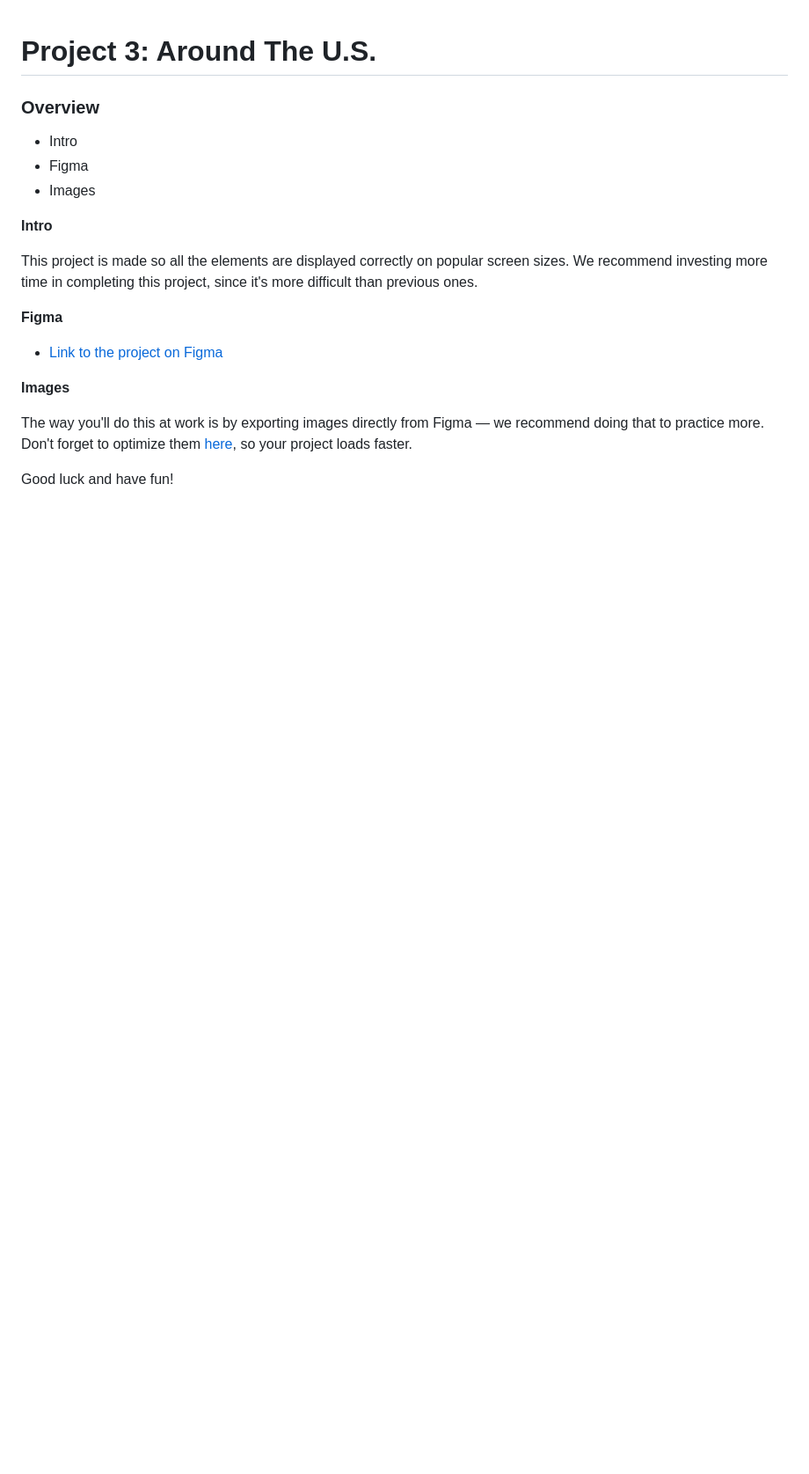
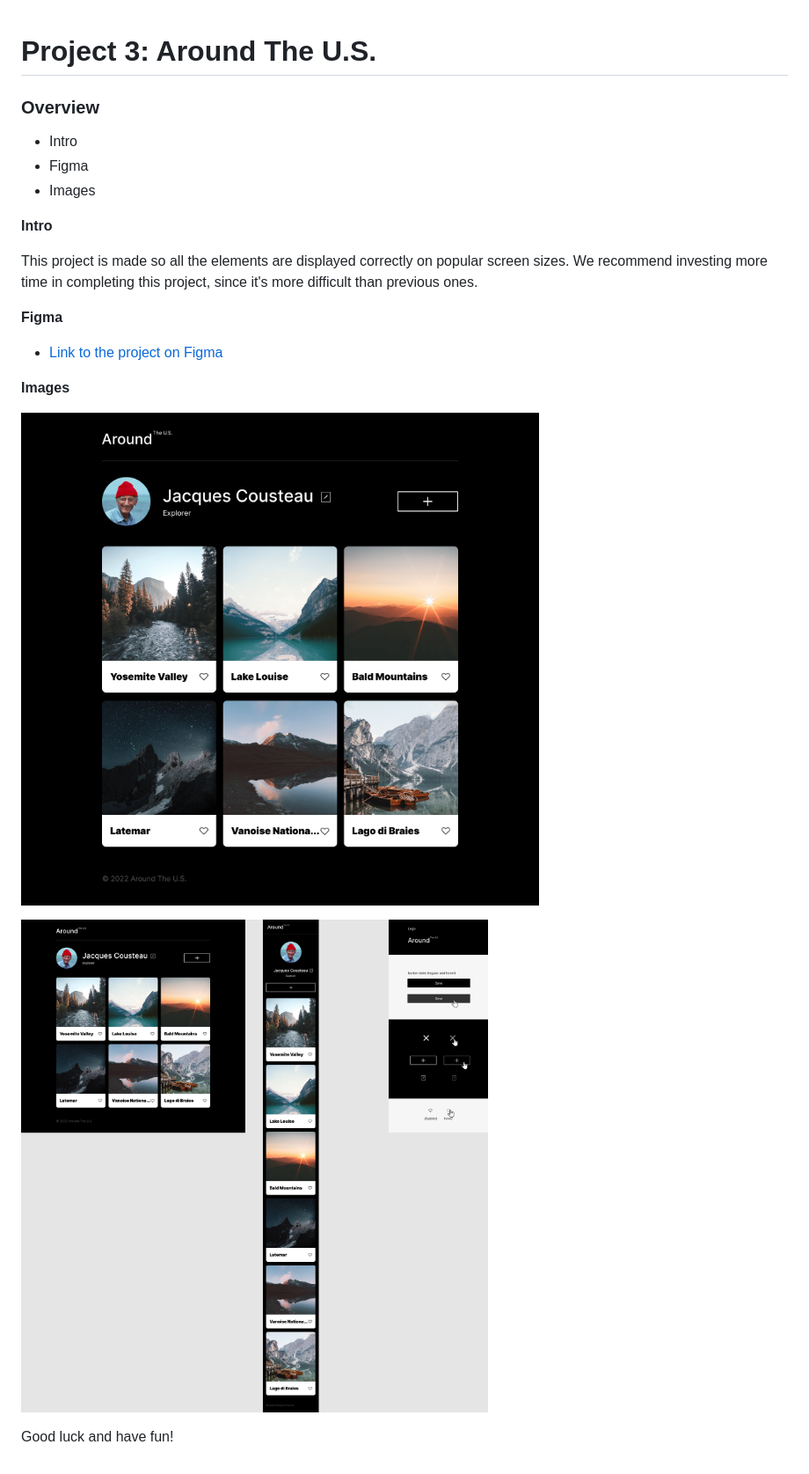
Before and after one commit to addy-luna/se_project_aroundtheus, a Markdown page: README.md, the part around the change. Shown: that part at 88% size. Drawn GitHub-style; pictures changed too: images/MAIN PAGE.png (added), images/Sprint 3_ Around the US.jpg (added); blank space fills up the shorter version.

Commit message:
Images of full view page

```diff
--- a/README.md
+++ b/README.md
@@ -16,6 +16,9 @@ This project is made so all the elements are displayed correctly on popular scre
 
 **Images**
 
-The way you'll do this at work is by exporting images directly from Figma — we recommend doing that to practice more. Don't forget to optimize them [here](https://tinypng.com/), so your project loads faster.
+![alt text](./images/MAIN%20PAGE.png)
+
+
+![alt text](./images/Sprint%203_%20Around%20the%20US.jpg)
 
 Good luck and have fun!
```
